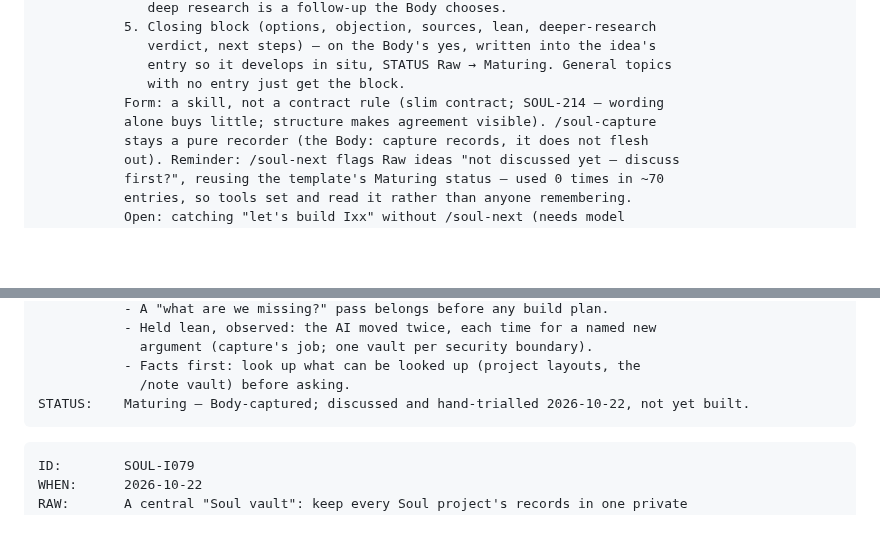
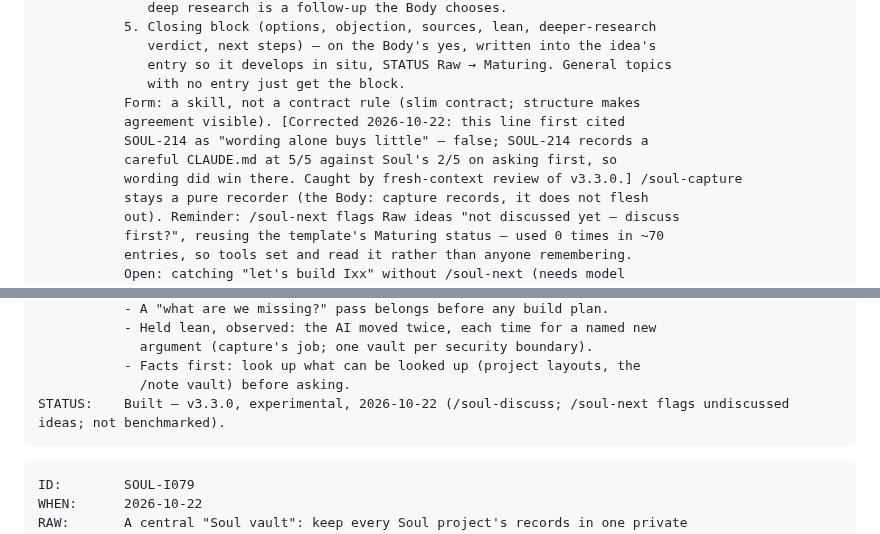
Before and after one commit to soul-system-works/Soul-System, a Markdown page: ideas.md, 2 parts joined by grey strips. Drawn GitHub-style; blank space fills up the shorter version.

Commit message:
soul: I078 built in v3.3.0; its SOUL-214 line corrected (careful file beat Soul 5/5 vs 2/5)
Co-Authored-By: Claude Opus 5.5 <noreply@anthropic.com>

````diff
--- a/ideas.md
+++ b/ideas.md
@@ -2500,8 +2500,11 @@ DISCUSSED: (2026-10-22, with the Body) The gap: grilling looks inward (clarifies
               verdict, next steps) — on the Body's yes, written into the idea's
               entry so it develops in situ, STATUS Raw → Maturing. General topics
               with no entry just get the block.
-           Form: a skill, not a contract rule (slim contract; SOUL-214 — wording
-           alone buys little; structure makes agreement visible). /soul-capture
+           Form: a skill, not a contract rule (slim contract; structure makes
+           agreement visible). [Corrected 2026-10-22: this line first cited
+           SOUL-214 as "wording alone buys little" — false; SOUL-214 records a
+           careful CLAUDE.md at 5/5 against Soul's 2/5 on asking first, so
+           wording did win there. Caught by fresh-context review of v3.3.0.] /soul-capture
            stays a pure recorder (the Body: capture records, it does not flesh
            out). Reminder: /soul-next flags Raw ideas "not discussed yet — discuss
            first?", reusing the template's Maturing status — used 0 times in ~70
@@ -2526,7 +2529,7 @@ TRIAL:     (2026-10-22, I079 by hand, five rounds) What the trial added to the s
              argument (capture's job; one vault per security boundary).
            - Facts first: look up what can be looked up (project layouts, the
              /note vault) before asking.
-STATUS:    Maturing — Body-captured; discussed and hand-trialled 2026-10-22, not yet built.
+STATUS:    Built — v3.3.0, experimental, 2026-10-22 (/soul-discuss; /soul-next flags undiscussed ideas; not benchmarked).
 ```
 
 ```
````
